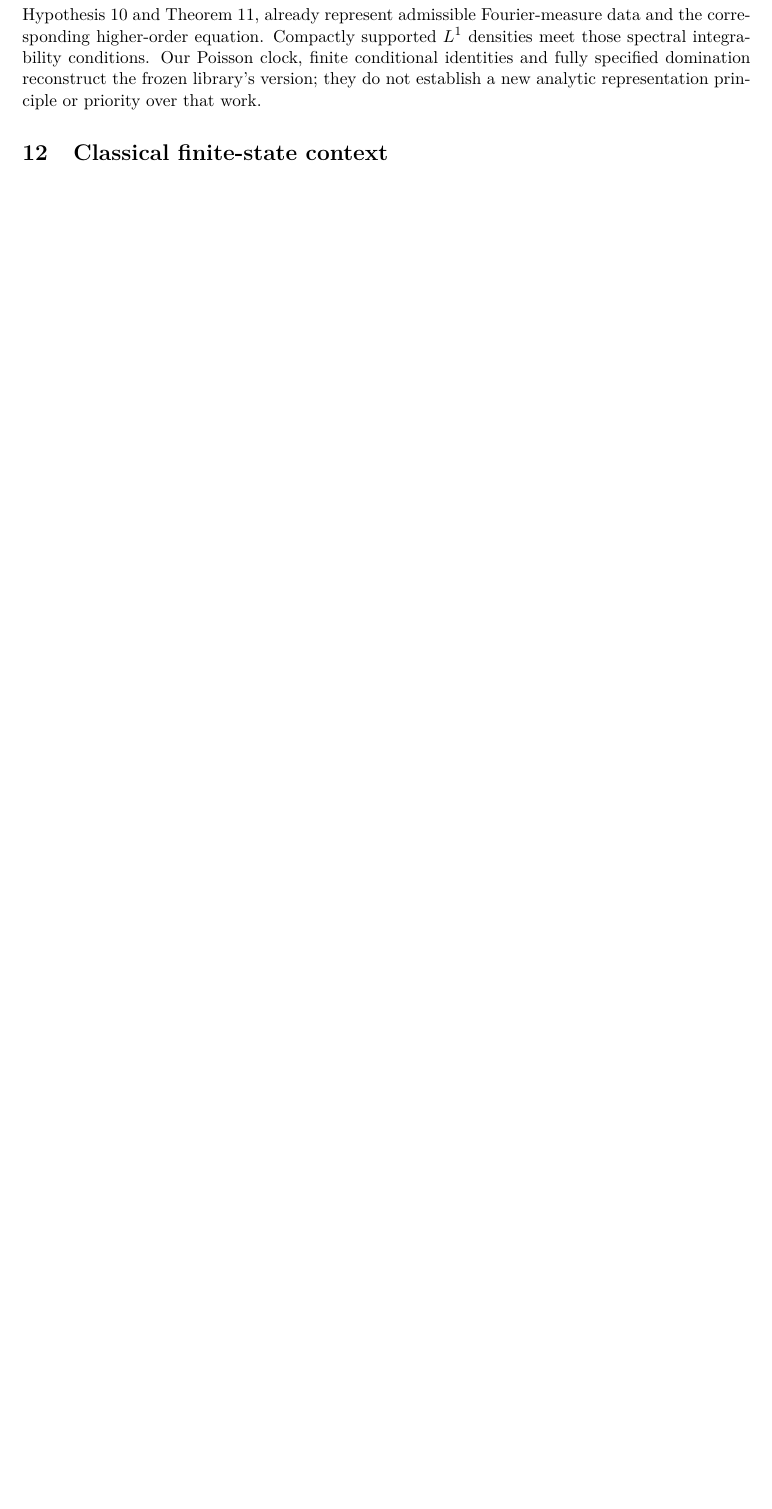
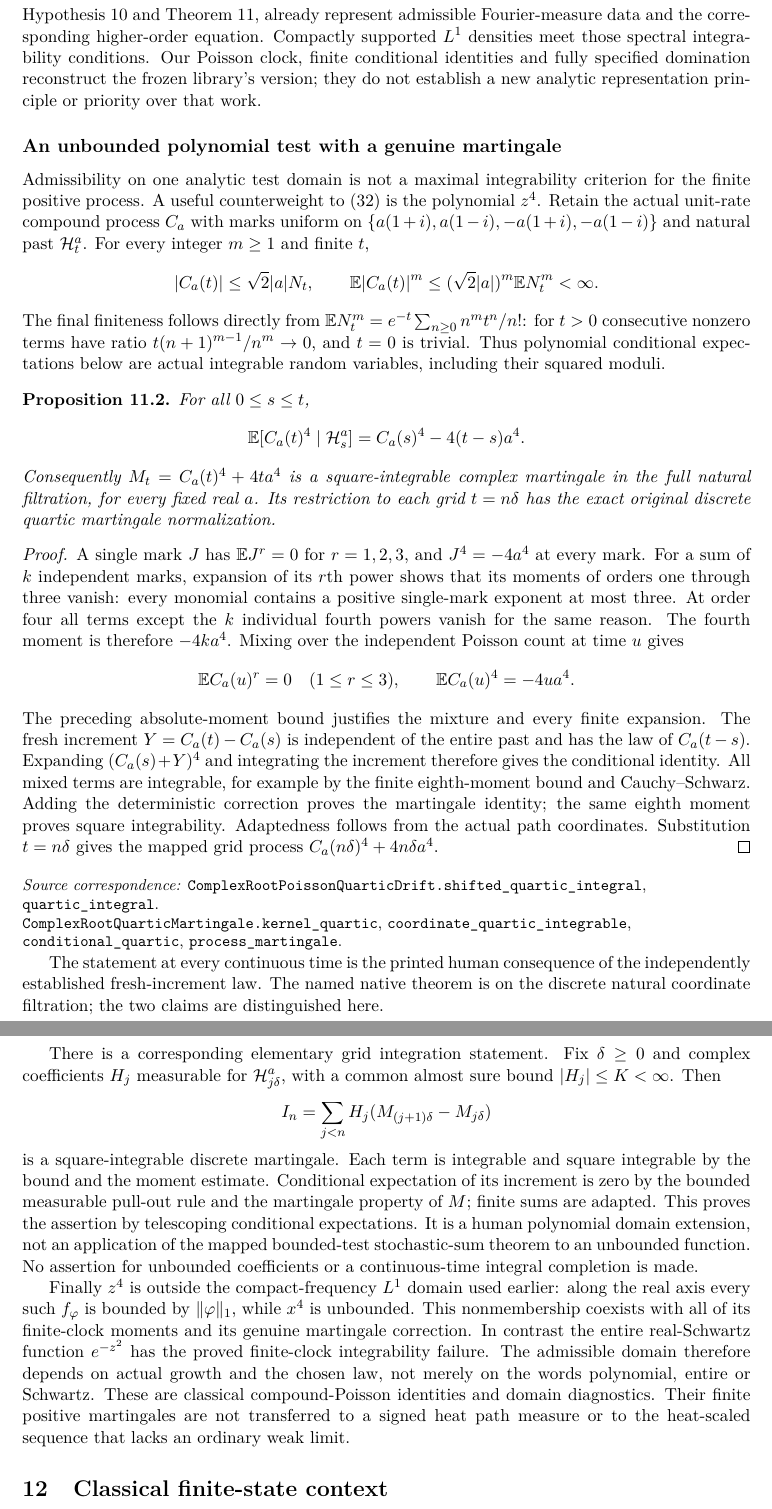
Before and after one commit to QuijoticResearch/OperatorDerivativeRewrite, a LaTeX paper (manuscripts/complex-root-limits/main.tex): part of page 15 of 17 before the commit and two parts of pages 15 and 16 of 18 after it, the two joined at a grey line, cut so that both start at the same text, the shorter picture padded with empty space. Compiled offline with pdfLaTeX.

Commit message:
Prove actual quartic martingale admissibility beyond the Fourier test domain

```diff
--- a/manuscripts/complex-root-limits/main.tex
+++ b/manuscripts/complex-root-limits/main.tex
@@ -964,6 +964,103 @@ identities and fully specified domination reconstruct the frozen
 library's version; they do not establish a new analytic representation
 principle or priority over that work.
 
+\subsection*{An unbounded polynomial test with a genuine martingale}
+Admissibility on one analytic test domain is not a maximal
+integrability criterion for the finite positive process. A useful
+counterweight to \eqref{eq:gaussiannonintegrable} is the polynomial
+$z^4$. Retain the actual unit-rate compound process $C_a$ with
+marks uniform on $\{a(1+i),a(1-i),-a(1+i),-a(1-i)\}$ and natural
+past $\mathcal H_t^a$. For every integer $m\geq1$ and finite $t$,
+\[
+ |C_a(t)|\leq\sqrt2|a|N_t,\qquad
+ \E|C_a(t)|^m\leq(\sqrt2|a|)^m\E N_t^m<\infty.
+\]
+The final finiteness follows directly from
+$\E N_t^m=e^{-t}\sum_{n\geq0}n^m t^n/n!$:
+for $t>0$ consecutive nonzero terms have ratio
+$t(n+1)^{m-1}/n^m\to0$, and $t=0$ is trivial.
+Thus polynomial conditional expectations below are actual
+integrable random variables, including their squared moduli.
+
+\begin{proposition}\label{prop:quarticmartingale}
+For all $0\leq s\leq t$,
+\[
+ \E[C_a(t)^4\mid\mathcal H_s^a]
+       =C_a(s)^4-4(t-s)a^4.
+\]
+Consequently $M_t=C_a(t)^4+4ta^4$ is a square-integrable complex
+martingale in the full natural filtration, for every fixed real
+$a$. Its restriction to each grid $t=n\delta$ has the exact
+original discrete quartic martingale normalization.
+\end{proposition}
+\begin{proof}
+A single mark $J$ has $\E J^r=0$ for $r=1,2,3$, and
+$J^4=-4a^4$ at every mark. For a sum of $k$ independent marks,
+expansion of its $r$th power shows that its moments of orders
+one through three vanish: every monomial contains a positive
+single-mark exponent at most three. At order four all terms
+except the $k$ individual fourth powers vanish for the same
+reason. The fourth moment is therefore $-4ka^4$.
+Mixing over the independent Poisson count at time $u$ gives
+\[
+ \E C_a(u)^r=0\quad(1\leq r\leq3),\qquad
+ \E C_a(u)^4=-4ua^4.
+\]
+The preceding absolute-moment bound justifies the mixture and
+every finite expansion. The fresh increment $Y=C_a(t)-C_a(s)$
+is independent of the entire past and has the law of $C_a(t-s)$.
+Expanding $(C_a(s)+Y)^4$ and integrating the increment therefore
+gives the conditional identity. All mixed terms are integrable,
+for example by the finite eighth-moment bound and
+Cauchy--Schwarz. Adding the deterministic correction proves the
+martingale identity; the same eighth moment proves square
+integrability. Adaptedness follows from the actual path
+coordinates. Substitution $t=n\delta$ gives the mapped grid
+process $C_a(n\delta)^4+4n\delta a^4$.
+\end{proof}
+\par\smallskip\begingroup\small\raggedright
+\noindent\textit{Source correspondence:}
+\code{ComplexRootPoissonQuarticDrift.shifted_quartic_integral},
+\code{quartic_integral}.\par\noindent
+\code{ComplexRootQuarticMartingale.kernel_quartic},
+\code{coordinate_quartic_integrable}, \code{conditional_quartic},
+\code{process_martingale}.\par\endgroup
+The statement at every continuous time is the printed human
+consequence of the independently established fresh-increment
+law. The named native theorem is on the discrete natural
+coordinate filtration; the two claims are distinguished here.
+
+There is a corresponding elementary grid integration statement.
+Fix $\delta\geq0$ and complex coefficients $H_j$ measurable for
+$\mathcal H_{j\delta}^a$, with a common almost sure bound
+$|H_j|\leq K<\infty$. Then
+\[
+ I_n=\sum_{j<n}H_j(M_{(j+1)\delta}-M_{j\delta})
+\]
+is a square-integrable discrete martingale. Each term is
+integrable and square integrable by the bound and the moment
+estimate. Conditional expectation of its increment is zero by
+the bounded measurable pull-out rule and the martingale property
+of $M$; finite sums are adapted. This proves the assertion by
+telescoping conditional expectations. It is a human polynomial
+domain extension, not an application of the mapped bounded-test
+stochastic-sum theorem to an unbounded function. No assertion for
+unbounded coefficients or a continuous-time integral completion
+is made.
+
+Finally $z^4$ is outside the compact-frequency $L^1$ domain
+used earlier: along the real axis every such $f_\varphi$ is bounded
+by $\|\varphi\|_1$, while $x^4$ is unbounded. This nonmembership
+coexists with all of its finite-clock moments and its genuine
+martingale correction. In contrast the entire real-Schwartz
+function $e^{-z^2}$ has the proved finite-clock integrability
+failure. The admissible domain therefore depends on actual growth
+and the chosen law, not merely on the words polynomial, entire or
+Schwartz. These are classical compound-Poisson identities and
+domain diagnostics. Their finite positive martingales are not
+transferred to a signed heat path measure or to the heat-scaled
+sequence that lacks an ordinary weak limit.
+
 \section{Classical finite-state context}
 Discrete Fourier orthogonality, finite-state martingale representation
 and its Hilbert completion have classical antecedents.
```
Also changed, not shown: manuscripts/EDITORIAL_INVENTORY.md (+1 -1 lines), manuscripts/INDEX.md (+2 -2 lines), manuscripts/LIBRARY_SURVEY.md (+3 -1 lines), manuscripts/PUBLICATION_SESSION.md (+2 -0 lines), manuscripts/complex-root-limits/editorial-status.md (+3 -1 lines), README.md, manuscripts/complex-root-limits/main.pdf, 9 other files.
